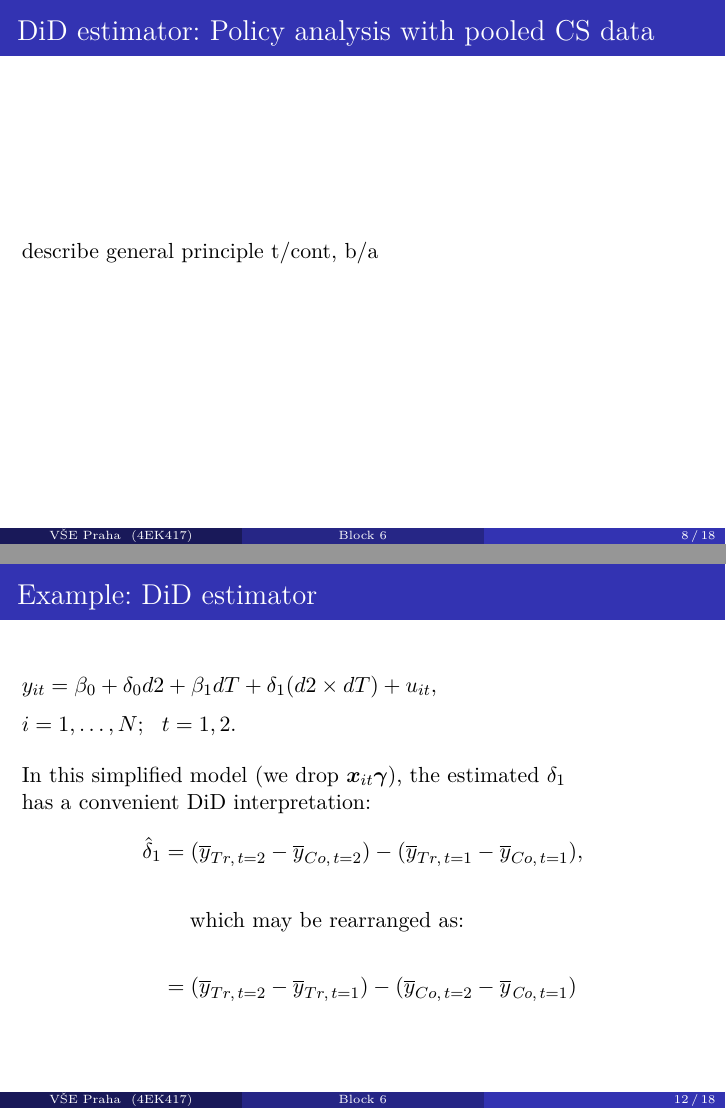
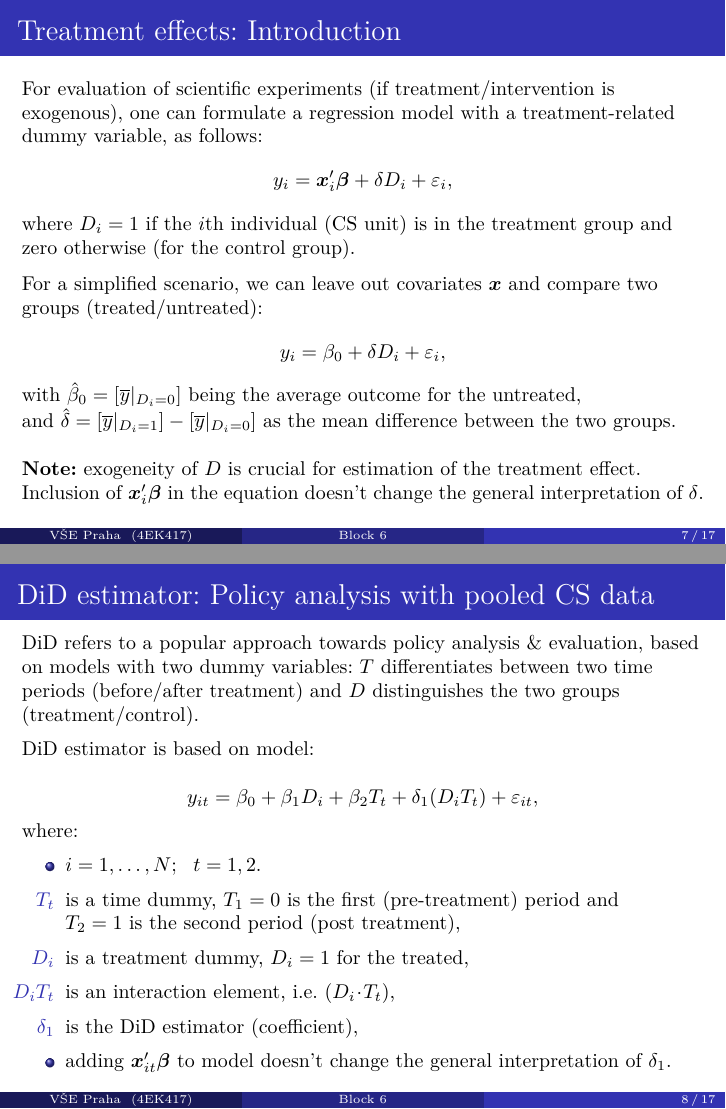
Before and after one commit to formanektomas/Praktikum_z_ekonometrie_4EK417, LaTeX slides (Block_6.tex): pages 8 and 12 of 18 before the commit and pages 7 and 8 of 17 after it, joined at a grey line. Compiled offline with pdfLaTeX.

Commit message:
Treatment effects - presentation, WIP

```diff
--- a/Block_6.tex
+++ b/Block_6.tex
@@ -122,4 +120,4 @@
     rectangle, rounded corners, inner sep=1pt, inner ysep=10pt]
 \tikzstyle{fancytitle} =[fill=blue!35, text=black]
 %---------------------------------
-\begin{frame}{Treatment effects: Types of studies}
+\begin{frame}{Treatment effects: Introduction}
@@ -132,7 +131,7 @@
 \end{itemize}
 \end{frame}
 %---------------------------------
-\begin{frame}{Treatment effects: Types of studies}
+\begin{frame}{Treatment effects: Introduction}
 \begin{tikzpicture}
 \node [mybox] (box){%
 \begin{minipage}{0.50\textwidth}
@@ -169,12 +168,39 @@ individual house-prices?
 \end{tikzpicture}%
 \end{frame}
 %---------------------------------
+\begin{frame}{Treatment effects: Introduction}
+\small
+For evaluation of scientific experiments (if treatment/intervention is exogenous), one can formulate a regression model with a treatment-related dummy variable, as follows:
+$$
+y_i = \bm{x}_i^{\prime}\bm{\beta} + \delta D_i + \varepsilon_i,
+$$
+where $D_i = 1$ if the $i$th individual (CS unit) is in the treatment group and zero otherwise (for the control group). \\
+\medskip
+For a simplified scenario, we can leave out covariates $\bm{x}$ and compare two groups (treated/untreated):
+$$
+y_i = \beta_0 + \delta D_i + \varepsilon_i,
+$$
+with $\hat{\beta}_0 = [\overline{y}|_{D_i=0}]$ being the average outcome for the untreated,\\
+and $\hat{\delta} = [\overline{y}|_{D_i=1}] - [\overline{y}|_{D_i=0}]$ as the mean difference between the two groups.\\
+\bigskip
+\textbf{Note:} exogeneity of $D$ is crucial for estimation of the treatment effect. Inclusion of $\bm{x}_i^{\prime}\bm{\beta}$ in the equation doesn't change the general interpretation of $\delta$.
+\end{frame}
+%---------------------------------
 \section{DiD estimator: Policy analysis with pooled CS data}
 \begin{frame}{DiD estimator: Policy analysis with pooled CS data}
-\end{frame}
-%---------------------------------
-\begin{frame}{DiD estimator: Policy analysis with pooled CS data}
-    describe general principle t/cont,  b/a
+\small
+DiD refers to a popular approach towards policy analysis \& evaluation, based on models with two dummy variables: $T$ differentiates between two time periods (before/after treatment) and $D$ distinguishes the two groups (treatment/control). \\ \medskip
+DiD estimator is based on model: \\
+$$y_{it}=\beta_0 + \beta_1 D_i + \beta_2 T_t + \delta_1 (D_i T_t) + \varepsilon_{it},$$
+where:
+\begin{itemize}
+\item $i=1, \dots, N;~~t=1,2$. \\
+\item[$T_t$] is a time dummy, $T_1=0$ is the first (pre-treatment) period and \\$T_2 = 1$ is the second period (post treatment),
+\item[$D_i$] is a treatment dummy, $D_i=1$ for the treated,
+\item[$D_i T_t$] is an interaction element, i.e. $(D_i\! \cdot \! T_t)$,
+\item[$\delta_1$] is the DiD estimator (coefficient),
+\item adding $\bm{x}_{it}^{\prime}\bm{\beta}$ to model doesn't change the general interpretation of $\delta_1$.
+\end{itemize}
 \end{frame}
 %---------------------------------
 \begin{frame}{DiD estimator: Policy analysis with pooled CS data}
@@ -216,21 +231,10 @@ $\bm{\gamma}$ is a $k \times 1$ vector of coefficients.
-\begin{frame}{Example: DiD estimator}
-$y_{it}=\beta_0 + \delta_0 d2 + \beta_1 dT + \delta_1 (d2 \times dT) + u_{it},$\\
-\medskip
-$i=1, \dots, N;~~t=1,2$. \\
-\bigskip
-In this simplified model (we drop $\bm{x}_{it} \bm{\gamma}$), the estimated $\delta_1$ \\has a convenient DiD interpretation:
-\begin{align*}
-\hat{\delta}_1 &= (\overline{y}_{Tr,\,t=2} - \overline{y}_{Co,\,t=2}) -  (\overline{y}_{Tr,\,t=1} - \overline{y}_{Co,\,t=1}), \\ ~& \\
-& \hspace{0.5cm} \textnormal{which may be rearranged as:} \\ ~& \\
-&= (\overline{y}_{Tr,\,t=2} - \overline{y}_{Tr,\,t=1}) -  (\overline{y}_{Co,\,t=2} - \overline{y}_{\textit{Co},\,t=1})
-\end{align*}
-\end{frame}
-%---------------------------------
-\begin{frame}{Example: DiD estimator}
-$$y_{it}=\beta_0 + \delta_0 d2 + \beta_1 dT + \delta_1 (d2 \times dT) + u_{it},$$
 \footnotesize
 \begin{table}[]
 \centering
 \caption{Table: Illustration of the DiD estimator}\label{Tab1}
 \begin{tabular}{|l|c|c|c|}
 \hline
+\multicolumn{1}{|c|}{$E(y_{it} | D_i, T_t)$} & Before $(t = 1)$    & After $(t=2)$                             & After -- Before        \\ \hline
+Control $(D_i=0)$                                    & $\beta_0$           & $\beta_0 + \delta_0$                      & $\delta_0$            \\ \hline
+Treatment $(D_i=1)$                                  & $\beta_0 + \beta_1$ & $\beta_0 + \delta_0 + \beta_1 + \delta_1$ & $\delta_0 + \delta_1$ \\ \hline
+Treatment -- Control                        & $\beta_1$           & $\beta_1 + \delta_1$                      & \circled{$\delta_1$}            \\ \hline
```
Also changed, not shown: Block_6.tex (70 more changed lines).
